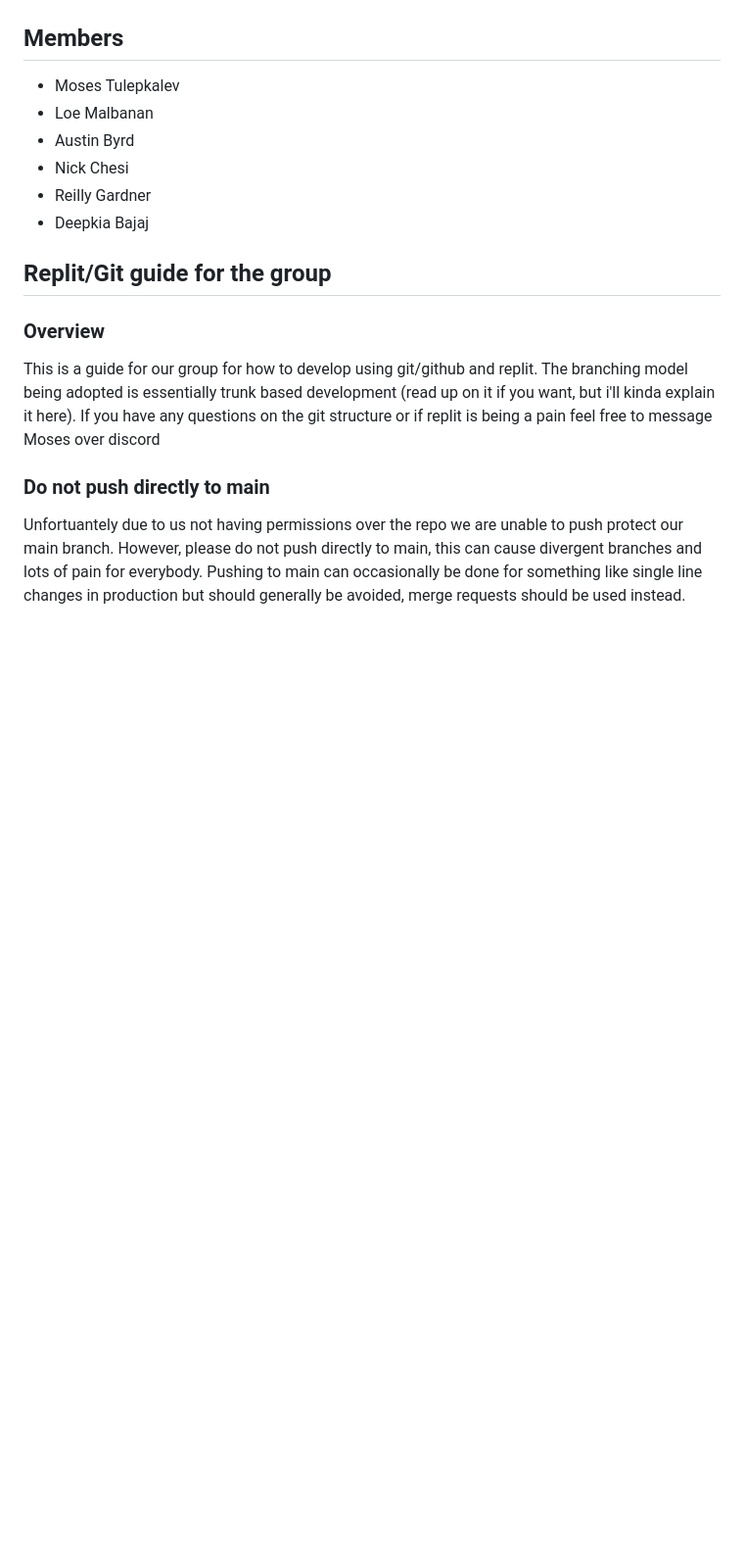
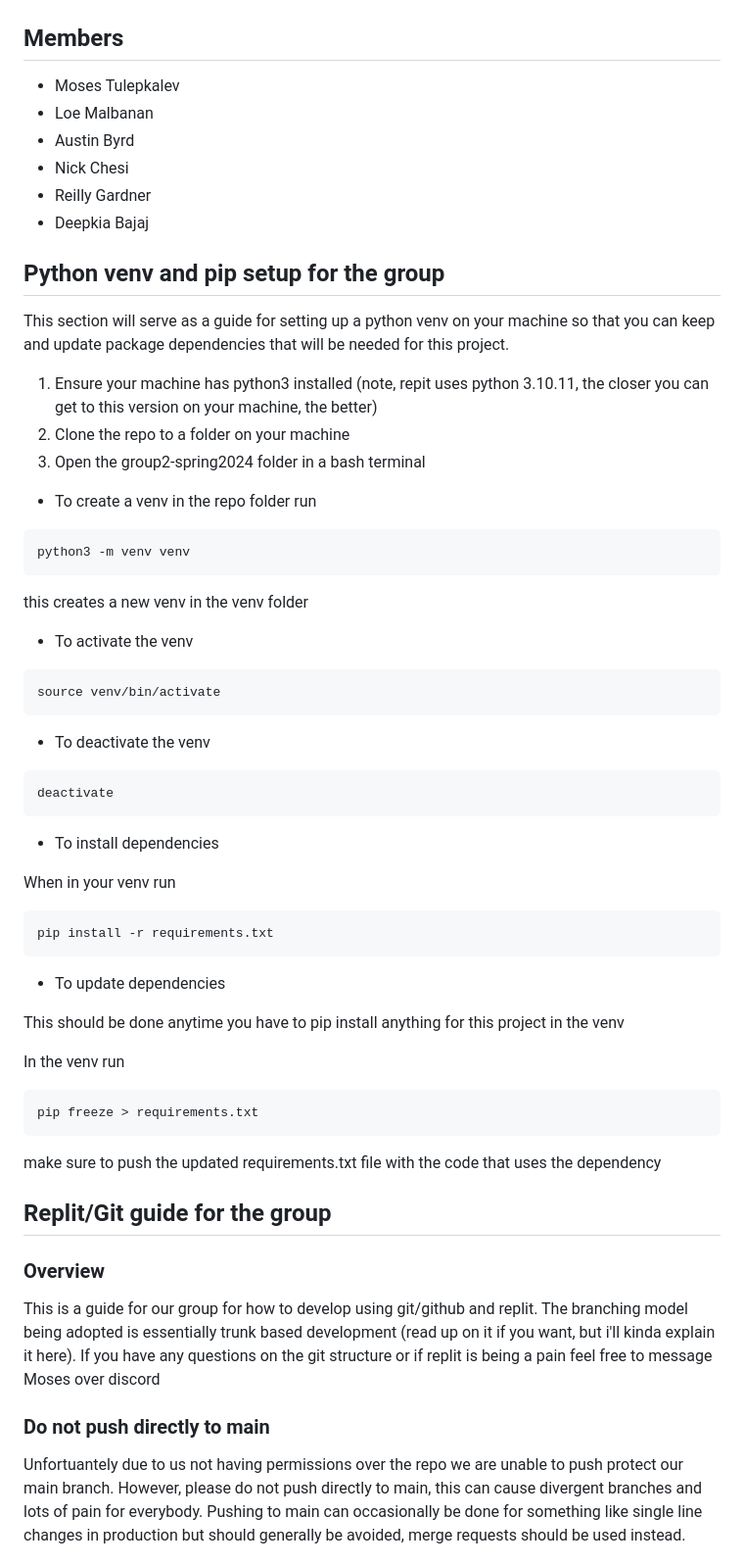
Before and after one commit to UCCS-CS4300-5300/group2-spring2024, a Markdown page: README.md, the part around the change. Shown at 98% size. GitHub-like rendering; blank space fills up the shorter version.

Commit message:
Updated readme with python setup instructions

````diff
--- a/README.md
+++ b/README.md
@@ -8,6 +8,44 @@
 - Reilly Gardner
 - Deepkia Bajaj
 
+
+## Python venv and pip setup for the group
+This section will serve as a guide for setting up a python venv on your machine so that you can keep and update package dependencies that will be needed for this project.
+
+1. Ensure your machine has python3 installed (note, repit uses python 3.10.11, the closer you can get to this version on your machine, the better)
+2. Clone the repo to a folder on your machine
+3. Open the group2-spring2024 folder in a bash terminal
+
+- To create a venv
+in the repo folder run
+```bash
+python3 -m venv venv
+```
+this creates a new venv in the venv folder
+- To activate the venv
+```bash
+source venv/bin/activate
+```
+- To deactivate the venv
+```bash
+deactivate
+```
+- To install dependencies
+
+When in your venv run
+```bash
+pip install -r requirements.txt
+```
+
+- To update dependencies
+
+This should be done anytime you have to pip install anything for this project in the venv
+
+In the venv run
+```bash
+pip freeze > requirements.txt
+```
+make sure to push the updated requirements.txt file with the code that uses the dependency
 ## Replit/Git guide for the group
 
 ### Overview
````
